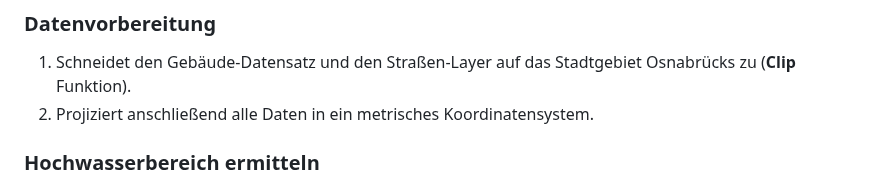
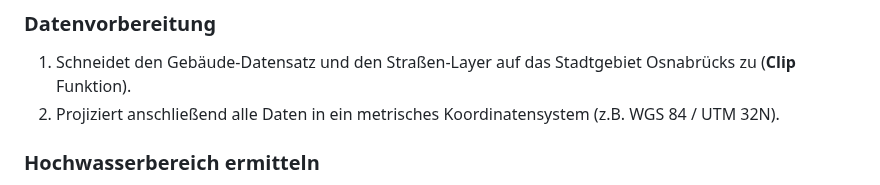
Before and after one commit to GeowazM/Einfuehrung-GIS-fur-Geowissenschaften, a Markdown page: exercise_04/readme.md, the part around the change. GitHub-like rendering.

```diff
--- a/exercise_04/readme.md
+++ b/exercise_04/readme.md
@@ -23,7 +23,7 @@ Ladet euch [die Daten herunter](exercise_04_data.zip) und speichert sie auf eure
 
 ### Datenvorbereitung
 1. Schneidet den Gebäude-Datensatz und den Straßen-Layer auf das Stadtgebiet Osnabrücks zu (**Clip** Funktion).
-2. Projiziert anschließend alle Daten in ein metrisches Koordinatensystem.
+2. Projiziert anschließend alle Daten in ein metrisches Koordinatensystem (z.B. WGS 84 / UTM 32N).
 
 ### Hochwasserbereich ermitteln
 3. Verbindet alle Teilstücke der Hase zu einer einzelnen Geometrie. Nutzt dazu die **Dissolve** Funktion.
```
